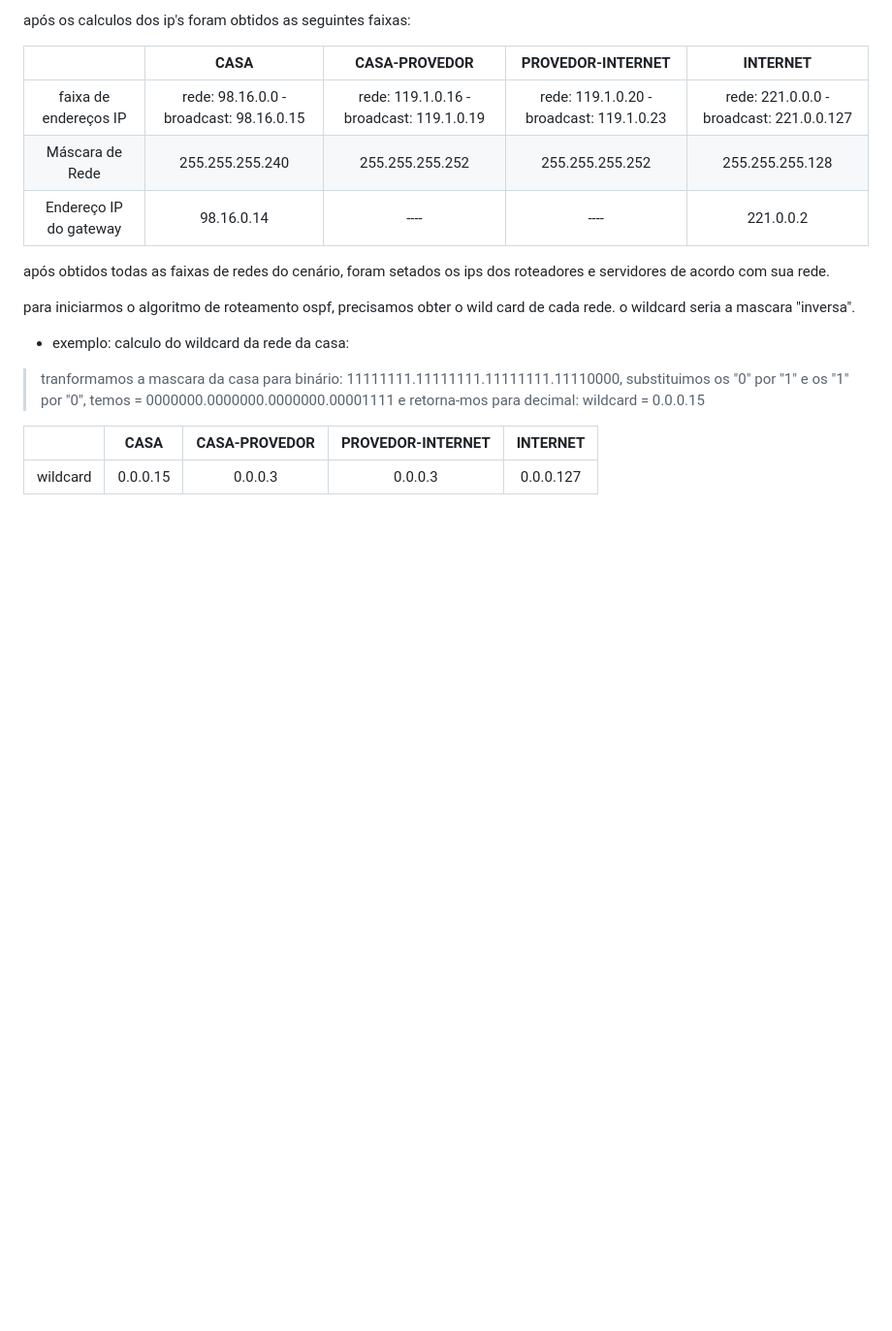
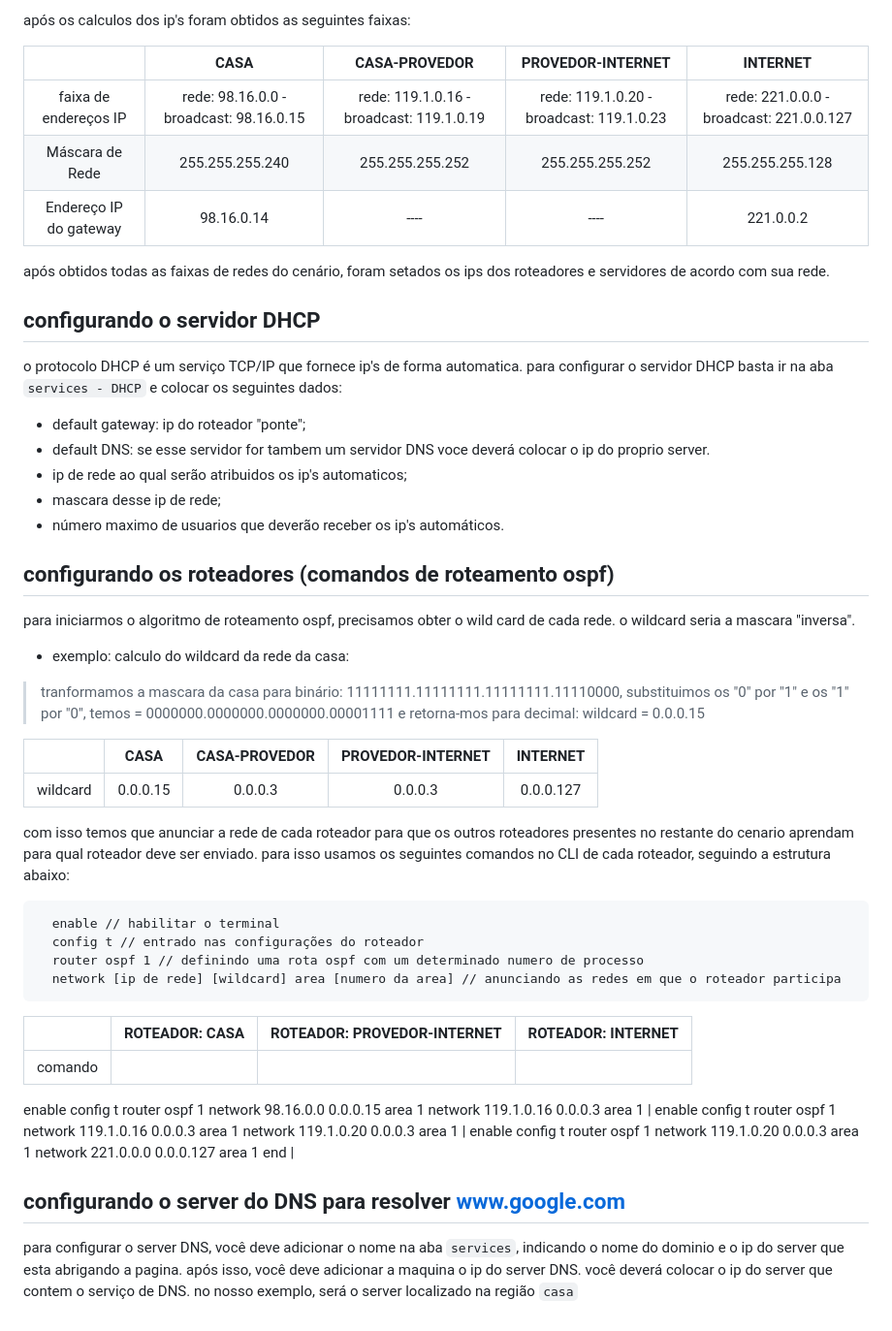
Before and after one commit to CarlosG18/redes_dca0130, a Markdown page: roteamento/OSPF.md, the part around the change. Shown: that part at 97% size. GitHub-like rendering; blank space fills up the shorter version.

````diff
--- a/roteamento/OSPF.md
+++ b/roteamento/OSPF.md
@@ -56,6 +56,17 @@ após os calculos dos ip's foram obtidos as seguintes faixas:
 
 após obtidos todas as faixas de redes do cenário, foram setados os ips dos roteadores e servidores de acordo com sua rede.
 
+## configurando o servidor DHCP
+
+o protocolo DHCP é um serviço TCP/IP que fornece ip's de forma automatica. para configurar o servidor DHCP basta ir na aba `services - DHCP` e colocar os seguintes dados:
+- default gateway: ip do roteador "ponte";
+- default DNS: se esse servidor for tambem um servidor DNS voce deverá colocar o ip do proprio server.
+- ip de rede ao qual serão atribuidos os ip's automaticos;
+- mascara desse ip de rede;
+- número maximo de usuarios que deverão receber os ip's automáticos.
+
+## configurando os roteadores (comandos de roteamento ospf)
+
 para iniciarmos o algoritmo de roteamento ospf, precisamos obter o wild card de cada rede. o wildcard seria a mascara "inversa".
 
 - exemplo: calculo do wildcard da rede da casa:
@@ -64,3 +75,39 @@ para iniciarmos o algoritmo de roteamento ospf, precisamos obter o wild card de
 | | CASA | CASA-PROVEDOR | PROVEDOR-INTERNET | INTERNET |
 |:---:|:---:|:---:|:---:|:---:|
 | wildcard | 0.0.0.15 | 0.0.0.3 | 0.0.0.3 | 0.0.0.127|
+
+com isso temos que anunciar a rede de cada roteador para que os outros roteadores presentes no restante do cenario aprendam para qual roteador deve ser enviado. para isso usamos os seguintes comandos no CLI de cada roteador, seguindo a estrutura abaixo:
+
+```txt
+  enable // habilitar o terminal
+  config t // entrado nas configurações do roteador
+  router ospf 1 // definindo uma rota ospf com um determinado numero de processo
+  network [ip de rede] [wildcard] area [numero da area] // anunciando as redes em que o roteador participa
+```
+
+| | ROTEADOR: CASA | ROTEADOR: PROVEDOR-INTERNET | ROTEADOR: INTERNET |
+|:---:|:---:|:---:|:---:|
+| comando |
+enable
+config t
+router ospf 1
+network 98.16.0.0 0.0.0.15 area 1
+network 119.1.0.16 0.0.0.3 area 1
+ |
+enable
+config t
+router ospf 1
+network 119.1.0.16 0.0.0.3 area 1
+network 119.1.0.20 0.0.0.3 area 1
+ |
+enable
+config t
+router ospf 1
+network 119.1.0.20 0.0.0.3 area 1
+network 221.0.0.0 0.0.0.127 area 1
+end
+|
+
+## configurando o server do DNS para resolver www.google.com
+
+para configurar o server DNS, você deve adicionar o nome na aba `services`, indicando o nome do dominio e o ip do server que esta abrigando a pagina. após isso, você deve adicionar a maquina o ip do server DNS. você deverá colocar o ip do server que contem o serviço de DNS. no nosso exemplo, será o server localizado na região `casa`
````
